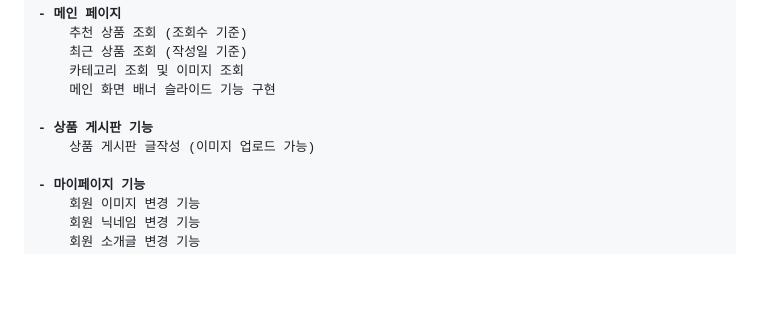
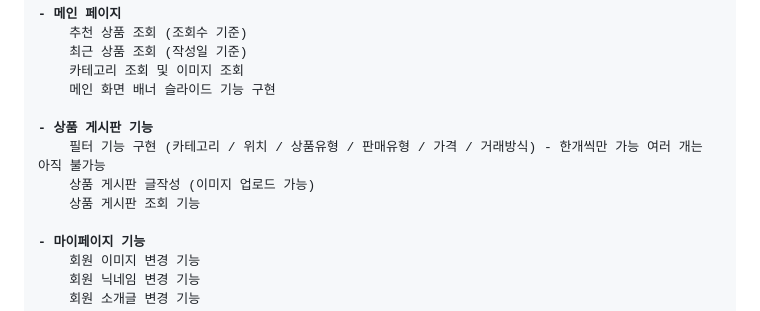
Before and after one commit to SNONION/FINAL_PROJECT, a Markdown page: README.md, the part around the change printed below. GitHub-like rendering; blank space fills up the shorter version.

```diff
--- a/README.md
+++ b/README.md
@@ -17,7 +17,9 @@
 	메인 화면 배너 슬라이드 기능 구현
 
 <b>- 상품 게시판 기능</b>
+	필터 기능 구현 (카테고리 / 위치 / 상품유형 / 판매유형 / 가격 / 거래방식) - 한개씩만 가능 여러 개는 아직 불가능
 	상품 게시판 글작성 (이미지 업로드 가능)
+	상품 게시판 조회 기능
 
 <b>- 마이페이지 기능</b>
 	회원 이미지 변경 기능
```
Also changed, not shown: other parts of README.md (+1 -1 lines).
